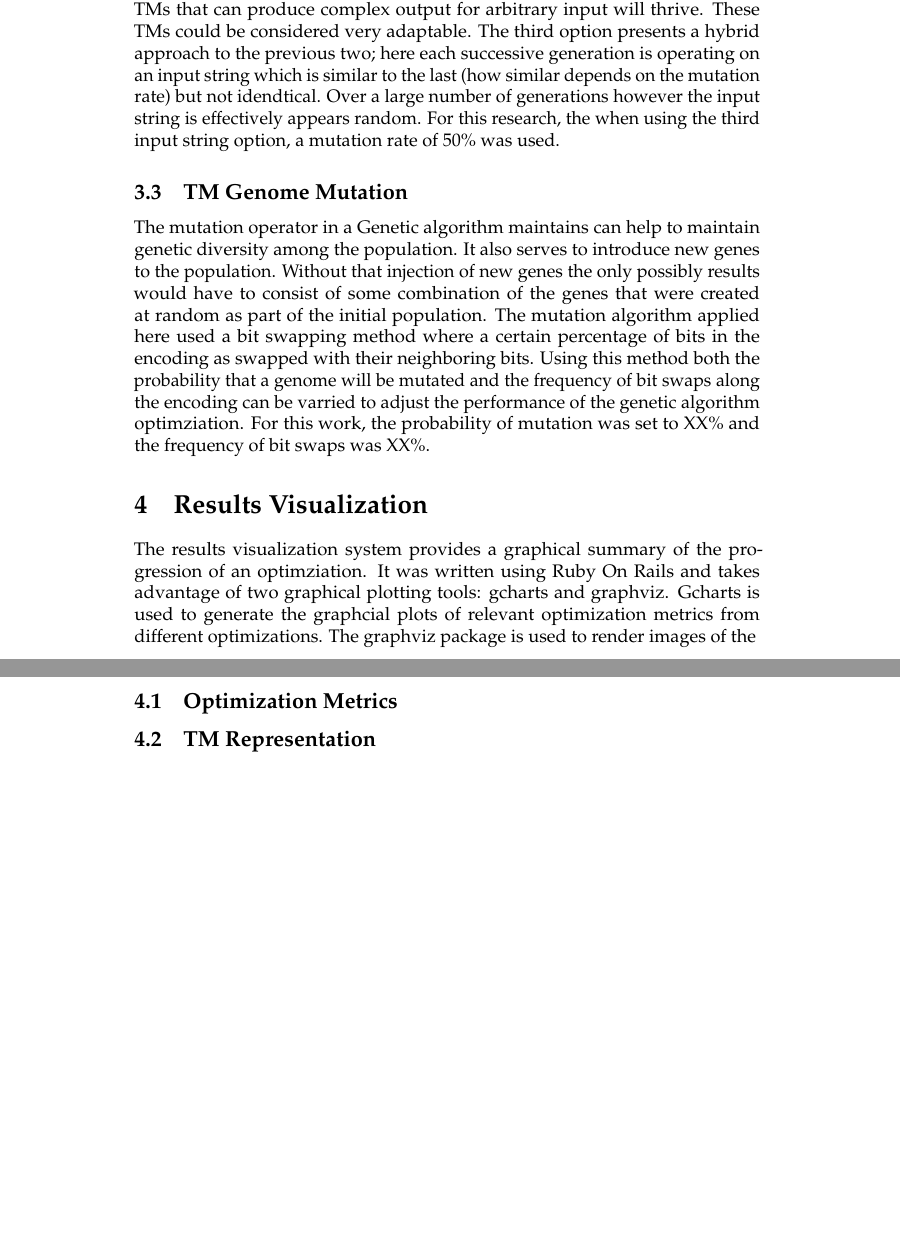
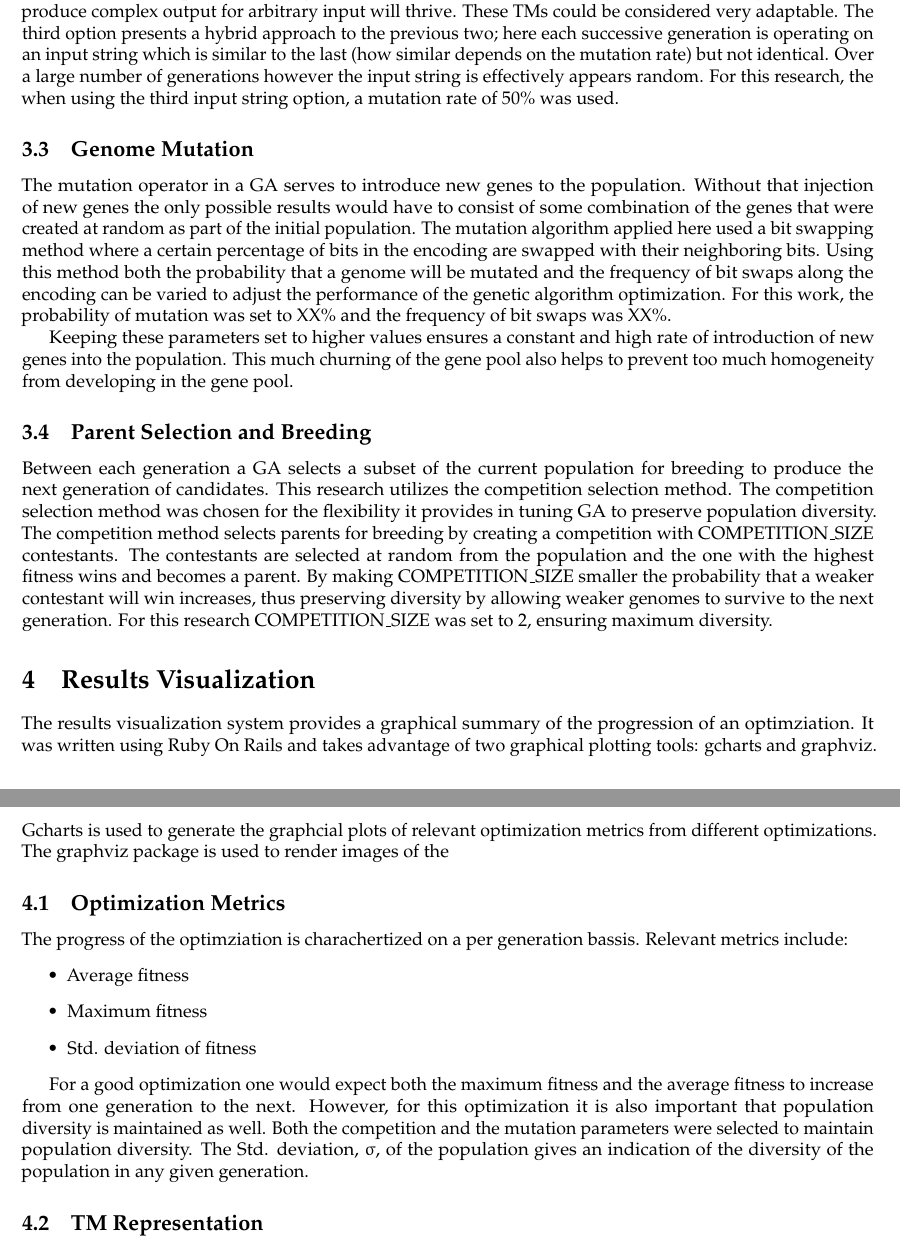
Before and after one commit to mrdomino/utm, a LaTeX document (report/report.tex, which reads report/GA.tex, report/viz.tex): two parts of pages 4 and 5 of 8 before the commit and two parts of pages 3 and 4 of 6 after it, joined at a grey line, cut so that both start at the same text, the shorter picture padded with empty space. Compiled offline with pdfLaTeX.

Commit message:
more updates to presentation

```diff
--- a/report/GA.tex
+++ b/report/GA.tex
@@ -45,7 +45,12 @@ Since the output of a TM is dependent on the input given to it, the outcome of t
 	\item Input string with some mutation between generations
 \end{enumerate}
 
-The first option tests the outcome of an optimization where each generation is being given effectively the same exact test as all the others. TMs which are good at making complex output for this specific input will thrive. The second option basically generated a random new test for each generation, and only TMs that can produce complex output for arbitrary input will thrive. These TMs could be considered very adaptable. The third option presents a hybrid approach to the previous two; here each successive generation is operating on an input string which is similar to the last (how similar depends on the mutation rate) but not idendtical. Over a large number of generations however the input string is effectively appears random. For this research, the when using the third input string option, a mutation rate of 50\% was used.
+The first option tests the outcome of an optimization where each generation is being given effectively the same exact test as all the others. TMs which are good at making complex output for this specific input will thrive. The second option basically generated a random new test for each generation, and only TMs that can produce complex output for arbitrary input will thrive. These TMs could be considered very adaptable. The third option presents a hybrid approach to the previous two; here each successive generation is operating on an input string which is similar to the last (how similar depends on the mutation rate) but not identical. Over a large number of generations however the input string is effectively appears random. For this research, the when using the third input string option, a mutation rate of 50\% was used.
 
-\subsection{TM Genome Mutation}
-The mutation operator in a Genetic algorithm maintains can help to maintain genetic diversity among the population. It also serves to introduce new genes to the population. Without that injection of new genes the only possibly results would have to consist of some combination of the genes that were created at random as part of the initial population. The mutation algorithm applied here used a bit swapping method where a certain percentage of bits in the encoding as swapped with their neighboring bits. Using this method both the probability that a genome will be mutated and the frequency of bit swaps along the encoding can be varried to adjust the performance of the genetic algorithm optimziation. For this work, the probability of mutation was set to XX\% and the frequency of bit swaps was XX\%.
+\subsection{Genome Mutation}
+The mutation operator in a GA serves to introduce new genes to the population. Without that injection of new genes the only possible results would have to consist of some combination of the genes that were created at random as part of the initial population. The mutation algorithm applied here used a bit swapping method where a certain percentage of bits in the encoding are swapped with their neighboring bits. Using this method both the probability that a genome will be mutated and the frequency of bit swaps along the encoding can be varied to adjust the performance of the genetic algorithm optimization. For this work, the probability of mutation was set to XX\% and the frequency of bit swaps was XX\%.
+
+Keeping these parameters set to higher values ensures a constant and high rate of introduction of new genes into the population. This much churning of the gene pool also helps to prevent too much homogeneity from developing in the gene pool.
+
+\subsection{Parent Selection and Breeding}
+Between each generation a GA selects a subset of the current population for breeding to produce the next generation of candidates. This research utilizes the competition selection method. The competition selection method was chosen for the flexibility it provides in tuning GA to preserve population diversity. The competition method selects parents for breeding by creating a competition with COMPETITION\_SIZE contestants. The contestants are selected at random from the population and the one with the highest fitness wins and becomes a parent. By making COMPETITION\_SIZE smaller the probability that a weaker contestant will win increases, thus preserving diversity by allowing weaker genomes to survive to the next generation. For this research COMPETITION\_SIZE was set to 2, ensuring maximum diversity.
--- a/report/report.tex
+++ b/report/report.tex
@@ -5,6 +5,8 @@
 
 \usepackage{harvard}
 \usepackage{graphicx}
+
+\usepackage[top=1in, bottom=1in, left=1in, right=1in]{geometry}
 
 \title{Universal Turing Machine Search\\
 \Large {\sc Eecs} 600: Ruby on Rails}
--- a/report/viz.tex
+++ b/report/viz.tex
@@ -1,6 +1,14 @@
 The results visualization system provides a graphical summary of the progression of an optimziation. It was written using Ruby On Rails and takes advantage of two graphical plotting tools: gcharts and graphviz. Gcharts is used to generate the graphcial plots of relevant optimization metrics from different optimizations. The graphviz package is used to render images of the
 
 \subsection{Optimization Metrics}
+The progress of the optimziation is charachertized on a per generation bassis. Relevant metrics include:
+\begin{itemize}
+	\item Average fitness
+	\item Maximum fitness
+	\item Std. deviation of fitness
+\end{itemize}
+
+For a good optimization one would expect both the maximum fitness and the average fitness to increase from one generation to the next. However, for this optimization it is also important that population diversity is maintained as well. Both the competition and the mutation parameters were selected to maintain population diversity. The Std. deviation, $\sigma$, of the population gives an indication of the diversity of the population in any given generation.
 
 \subsection{TM Representation}
 The vizualization of individual TMs provides a valuable tool for their inspection. There are litterally thousands of TMs created over the course of an optimziation, and graphviz package allows or the creation of a state transition diagram for quick visual inspection of particular TMs. Figure \ref{fig:example_TM} is the state transition diagram for the example TM in Table \ref{tab:example_TM}. This visual representation is much easier to interperate than the state transition table.
```
Also changed, not shown: report/report.pdf, report/GA.tex (2 more changed lines).
